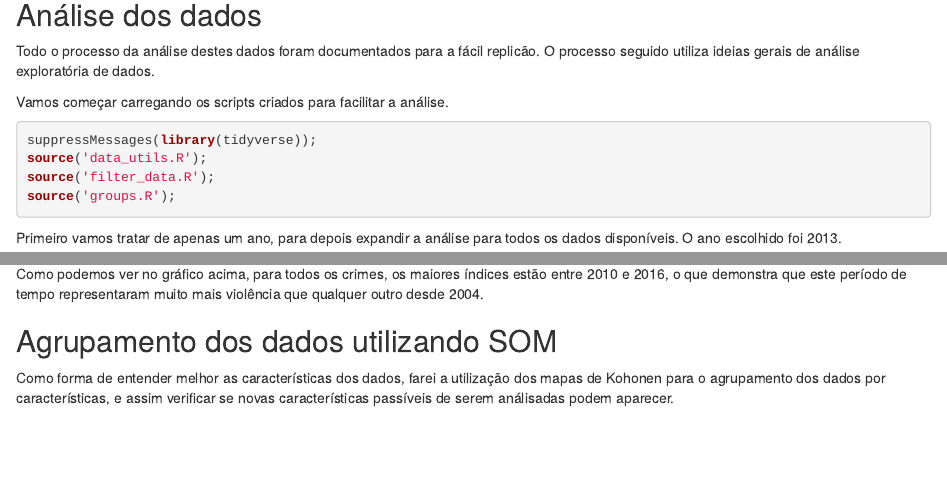
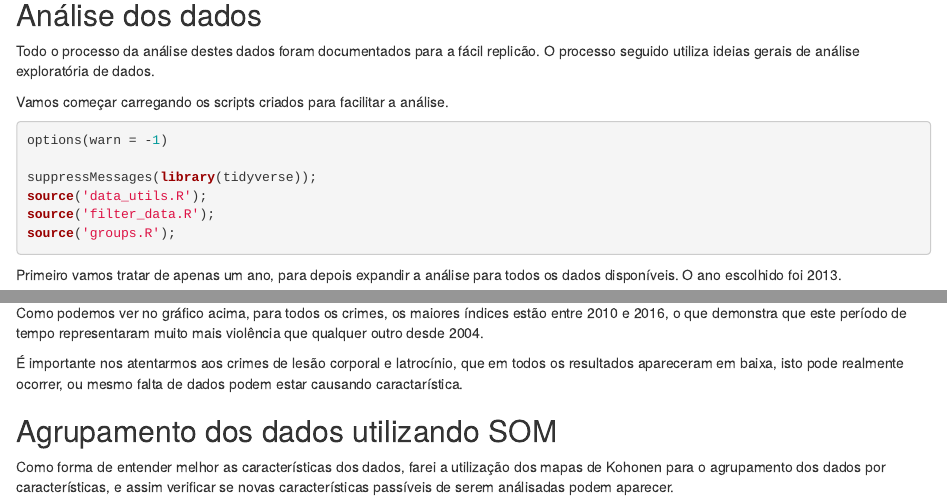
Before and after one commit to M3nin0/ocorrencias-brasil, an R Markdown document (src/analyze.Rmd): the page in a window 1100 px wide, from 310 px down, and a second part further down, joined at a grey line. Rendered offline with R 4.5, knitr and Pandoc, with nearby package versions; some code elsewhere in the file could not run offline.

Commit message:
Atualização da análise e remoção de avisos na página final

````diff
--- a/src/analyze.Rmd
+++ b/src/analyze.Rmd
@@ -24,6 +24,8 @@ Todo o processo da análise destes dados foram documentados para a fácil replic
 Vamos começar carregando os scripts criados para facilitar a análise.
 
 ```{r}
+options(warn = -1)
+
 suppressMessages(library(tidyverse));
 source('data_utils.R');
 source('filter_data.R');
@@ -186,6 +188,8 @@ ggplot(crimeAndYearMax, aes(ano, qtd, color = tipo_crime)) + geom_point();
 
 Como podemos ver no gráfico acima, para todos os crimes, os maiores índices estão entre 2010 e 2016, o que demonstra que este período de tempo representaram muito mais violência que qualquer outro desde 2004.
 
+É importante nos atentarmos aos crimes de lesão corporal e latrocínio, que em todos os resultados apareceram em baixa, isto pode realmente ocorrer, ou mesmo falta de dados podem estar causando caractarística.
+
 ## Agrupamento dos dados utilizando SOM
 
 Como forma de entender melhor as características dos dados, farei a utilização dos mapas de Kohonen para o agrupamento dos dados por características, e assim verificar se novas características passíveis de serem análisadas podem aparecer.
````
Also changed, not shown: 1 other file.
